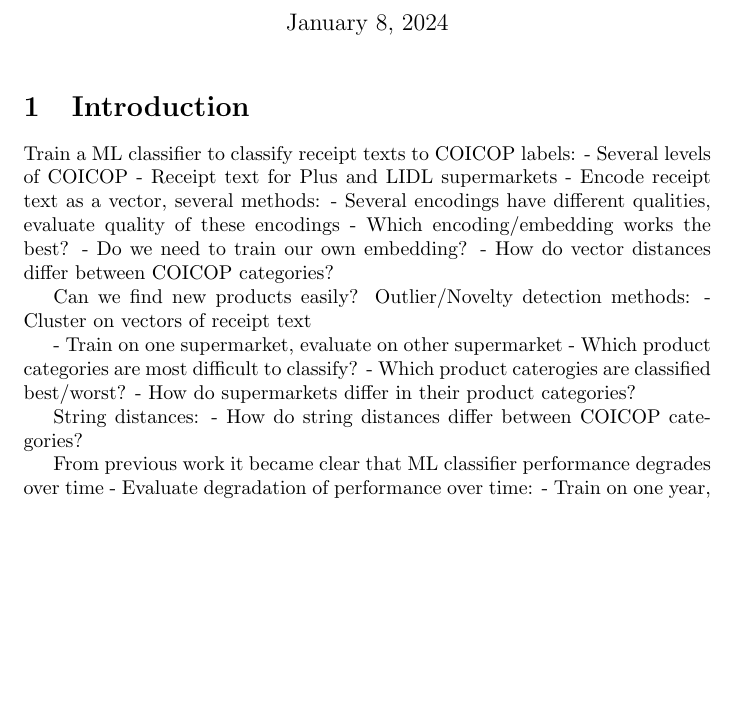
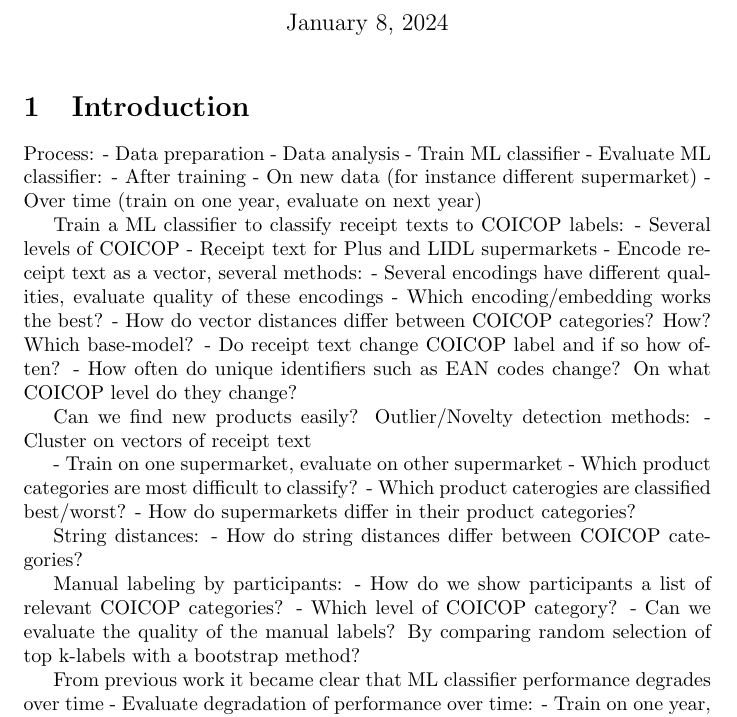
Before and after one commit to ssi-wp3/ssi-wp3, a LaTeX document (Reports/report.tex): part of the page, cut so that both start at the same text, the shorter picture padded with empty space. Compiled offline with pdfLaTeX.

Commit message:
More structure.

```diff
--- a/Reports/report.tex
+++ b/Reports/report.tex
@@ -13,14 +13,27 @@
 
 \section{Introduction}
 
+Process:
+- Data preparation
+- Data analysis
+- Train ML classifier
+- Evaluate ML classifier:
+    - After training
+    - On new data (for instance different supermarket)
+    - Over time (train on one year, evaluate on next year)
+
+
+
+
 Train a ML classifier to classify receipt texts to COICOP labels:
 - Several levels of COICOP
 - Receipt text for Plus and LIDL supermarkets
 - Encode receipt text as a vector, several methods:
     - Several encodings have different qualities, evaluate quality of these encodings
     - Which encoding/embedding works the best?
-    - Do we need to train our own embedding?
-    - How do vector distances differ between COICOP categories?
+    - How do vector distances differ between COICOP categories? How? Which base-model?
+- Do receipt text change COICOP label and if so how often?
+- How often do unique identifiers such as EAN codes change? On what COICOP level do they change?
 
 Can we find new products easily? Outlier/Novelty detection methods:
     - Cluster on vectors of receipt text
@@ -33,6 +46,12 @@ Can we find new products easily? Outlier/Novelty detection methods:
 String distances:
 - How do string distances differ between COICOP categories?
 
+Manual labeling by participants:
+- How do we show participants a list of relevant COICOP categories?
+- Which level of COICOP category?
+- Can we evaluate the quality of the manual labels? By comparing random selection of top k-labels with a
+bootstrap method?
+
 From previous work it became clear that ML classifier performance degrades over time
 - Evaluate degradation of performance over time:
     - Train on one year, evaluate on next year
```
